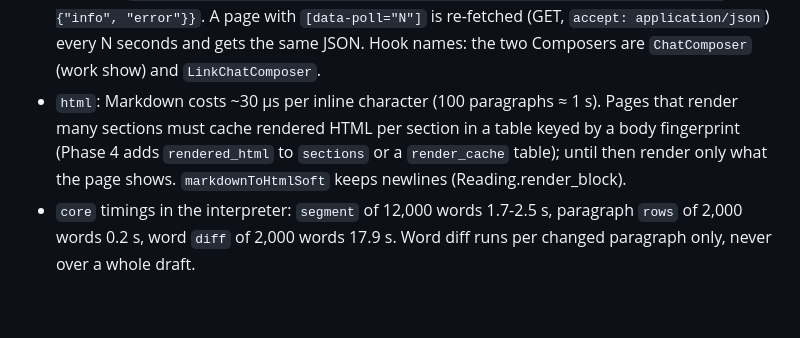
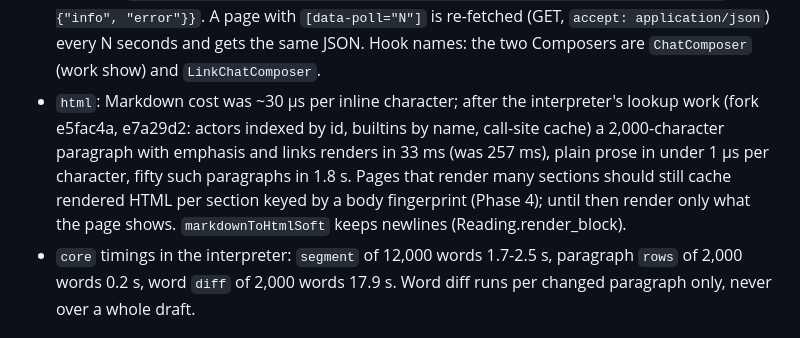
Before and after one commit to notactuallytreyanastasio/marginalia, a Markdown page: blimp/PLAN.md, the part around the change. Rendered like a GitHub page; blank space fills up the shorter version.

Commit message:
plan: Markdown is 33 ms per 2,000-character paragraph now, not 257, after the interpreter's lookup work
The cost was never in the parser. Every Temper object is a Blimp actor,
and the interpreter found an actor by scanning every instance alive, so a
field read cost 39 us once a few thousand tokens existed; a builtin call
walked every stack frame and hashed its name twice. Fixed in the fork
(e5fac4a, e7a29d2) and on Blimp main (40a5037, ae745c4), with
docs/lang_design/lookups.md there. The per-section render cache stays a
Phase 4 item: emphasis-heavy prose is still 16 us per character.

Co-Authored-By: Claude Fable 5.1 <noreply@anthropic.com>

```diff
--- a/blimp/PLAN.md
+++ b/blimp/PLAN.md
@@ -566,11 +566,14 @@ Found while writing Phase 1 (each one cost an agent an hour):
   (GET, `accept: application/json`) every N seconds and gets the same JSON.
   Hook names: the two Composers are `ChatComposer` (work show) and
   `LinkChatComposer`.
-- `html`: Markdown costs ~30 µs per inline character (100 paragraphs ≈ 1 s).
-  Pages that render many sections must cache rendered HTML per section in
-  a table keyed by a body fingerprint (Phase 4 adds `rendered_html` to
-  `sections` or a `render_cache` table); until then render only what the
-  page shows. `markdownToHtmlSoft` keeps newlines (Reading.render_block).
+- `html`: Markdown cost was ~30 µs per inline character; after the
+  interpreter's lookup work (fork e5fac4a, e7a29d2: actors indexed by id,
+  builtins by name, call-site cache) a 2,000-character paragraph with
+  emphasis and links renders in 33 ms (was 257 ms), plain prose in under
+  1 µs per character, fifty such paragraphs in 1.8 s. Pages that render
+  many sections should still cache rendered HTML per section keyed by a
+  body fingerprint (Phase 4); until then render only what the page shows.
+  `markdownToHtmlSoft` keeps newlines (Reading.render_block).
 - `core` timings in the interpreter: `segment` of 12,000 words 1.7-2.5 s,
   paragraph `rows` of 2,000 words 0.2 s, word `diff` of 2,000 words 17.9 s.
   Word diff runs per changed paragraph only, never over a whole draft.
```
